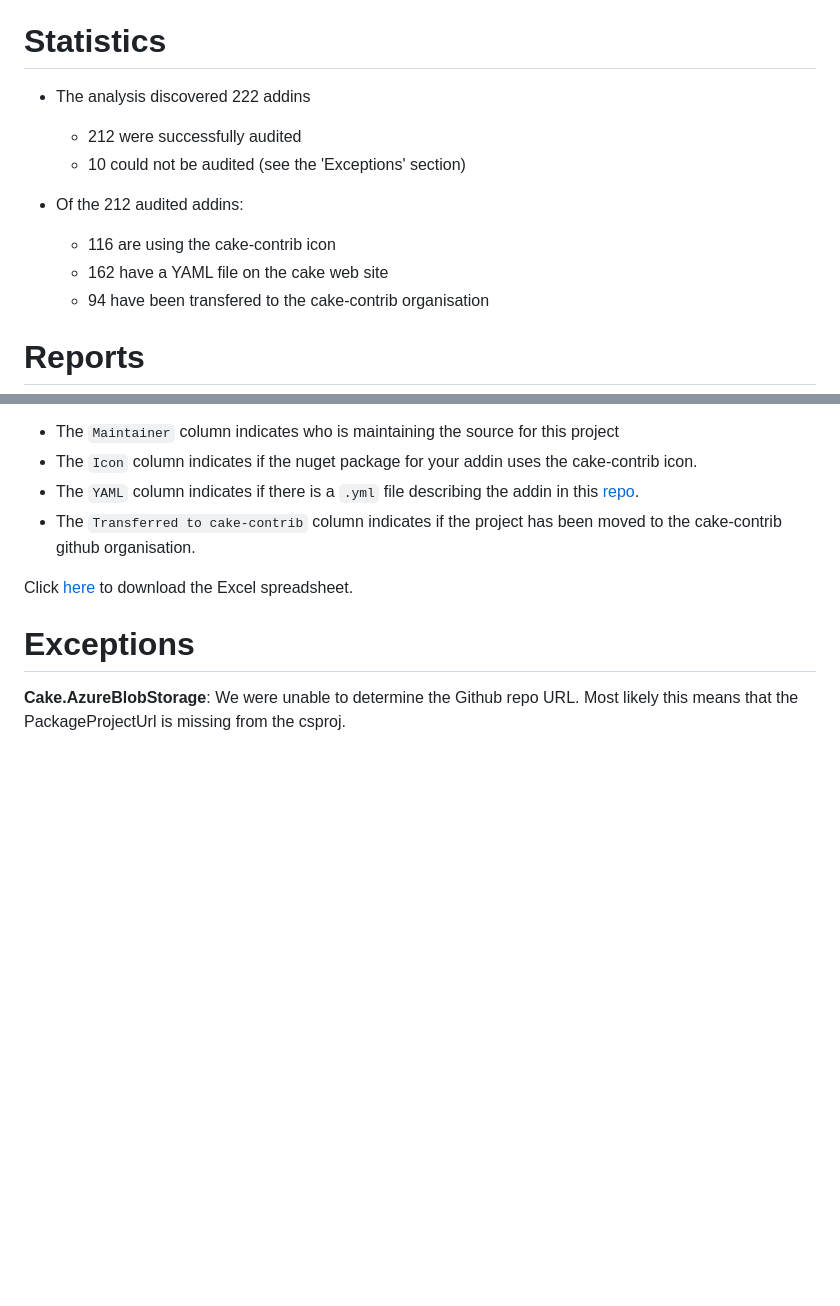
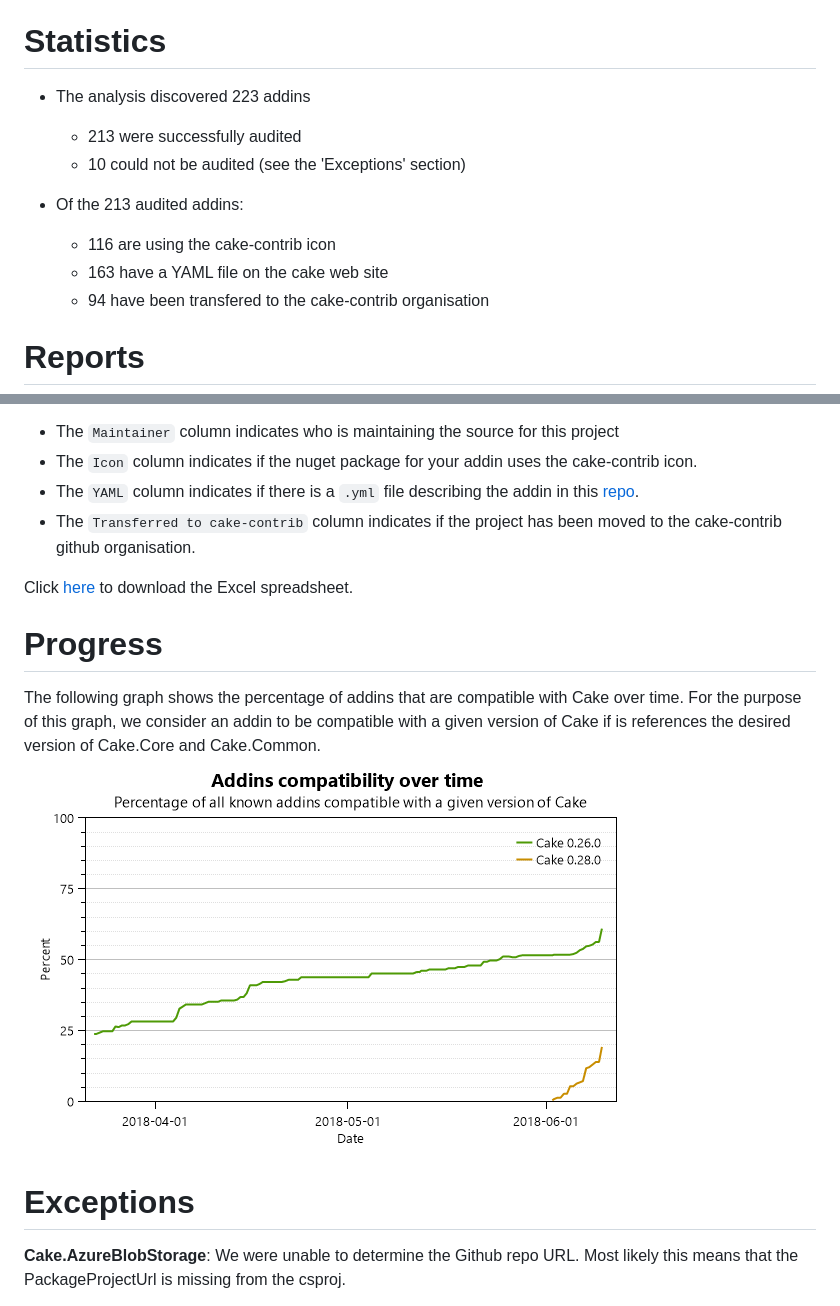
Before and after one commit to cake-contrib/Home, a Markdown page: Audit.md, 2 parts joined by grey strips. GitHub-like rendering; pictures changed too: Audit_progress.png (added); blank space fills up the shorter version.

Commit message:
Automated addins audit 2018-06-09 at 22:59 UTC

```diff
--- a/Audit.md
+++ b/Audit.md
@@ -4,13 +4,13 @@
 
 # Statistics
 
-- The analysis discovered 222 addins
-  - 212 were successfully audited
+- The analysis discovered 223 addins
+  - 213 were successfully audited
   - 10 could not be audited (see the 'Exceptions' section)
 
-- Of the 212 audited addins:
+- Of the 213 audited addins:
   - 116 are using the cake-contrib icon
-  - 162 have a YAML file on the cake web site
+  - 163 have a YAML file on the cake web site
   - 94 have been transfered to the cake-contrib organisation
 
 # Reports
@@ -27,6 +27,11 @@ Due to space constraints we couldn't fit all audit information in this report so
 - The `Transferred to cake-contrib` column indicates if the project has been moved to the cake-contrib github organisation.
 
 Click [here](Audit.xlsx) to download the Excel spreadsheet.
+
+# Progress
+
+The following graph shows the percentage of addins that are compatible with Cake over time. For the purpose of this graph, we consider an addin to be compatible with a given version of Cake if is references the desired version of Cake.Core and Cake.Common.
+![](Audit_progress.png)
 
 
 # Exceptions
```
Also changed, not shown: other parts of Audit.md (+1 -1 lines), Audit_for_Cake_0.26.0.md (+7 -6 lines), Audit_for_Cake_0.28.0.md (+7 -6 lines), 2 other files.
